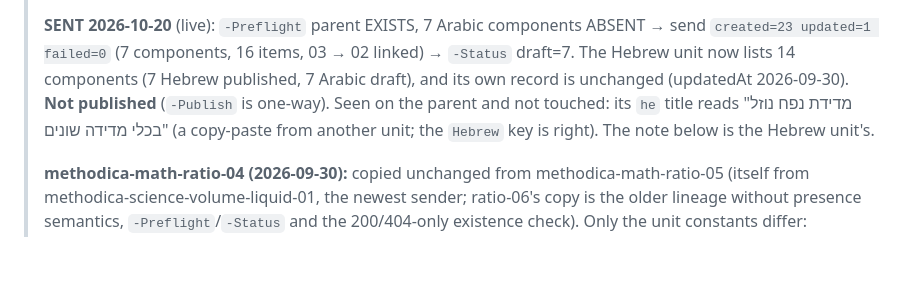
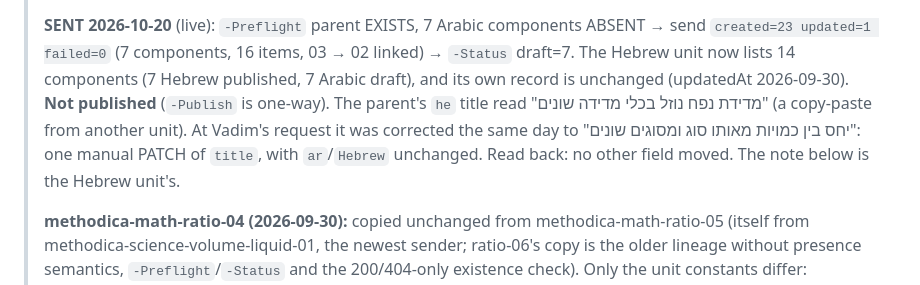
Before and after one commit to methodicelElearnig/methodica-ar-math-ratio-04, a Markdown page: docs-and-tools/SEND-METADATA.md, the part around the change. Rendered like a GitHub page; blank space fills up the shorter version.

Commit message:
docs: the parent unit's he title corrected in KATA (2026-10-20)
Co-Authored-By: Claude Opus 5.5 <noreply@anthropic.com>

```diff
--- a/docs-and-tools/SEND-METADATA.md
+++ b/docs-and-tools/SEND-METADATA.md
@@ -12,9 +12,10 @@
 > **SENT 2026-10-20** (live): `-Preflight` parent EXISTS, 7 Arabic components ABSENT → send
 > `created=23 updated=1 failed=0` (7 components, 16 items, 03 → 02 linked) → `-Status` draft=7. The Hebrew
 > unit now lists 14 components (7 Hebrew published, 7 Arabic draft), and its own record is unchanged
-> (updatedAt 2026-09-30). **Not published** (`-Publish` is one-way). Seen on the parent and not touched:
-> its `he` title reads "מדידת נפח נוזל בכלי מדידה שונים" (a copy-paste from another unit; the `Hebrew` key
-> is right). The note below is the Hebrew unit's.
+> (updatedAt 2026-09-30). **Not published** (`-Publish` is one-way). The parent's `he` title read "מדידת נפח נוזל
+> בכלי מדידה שונים" (a copy-paste from another unit). At Vadim's request it was corrected the same day to
+> "יחס בין כמויות מאותו סוג ומסוגים שונים": one manual PATCH of `title`, with `ar`/`Hebrew` unchanged.
+> Read back: no other field moved. The note below is the Hebrew unit's.
 >
 > **methodica-math-ratio-04 (2026-09-30):** copied unchanged from methodica-math-ratio-05 (itself from
 > methodica-science-volume-liquid-01, the newest sender; ratio-06's copy is the older lineage without
```
